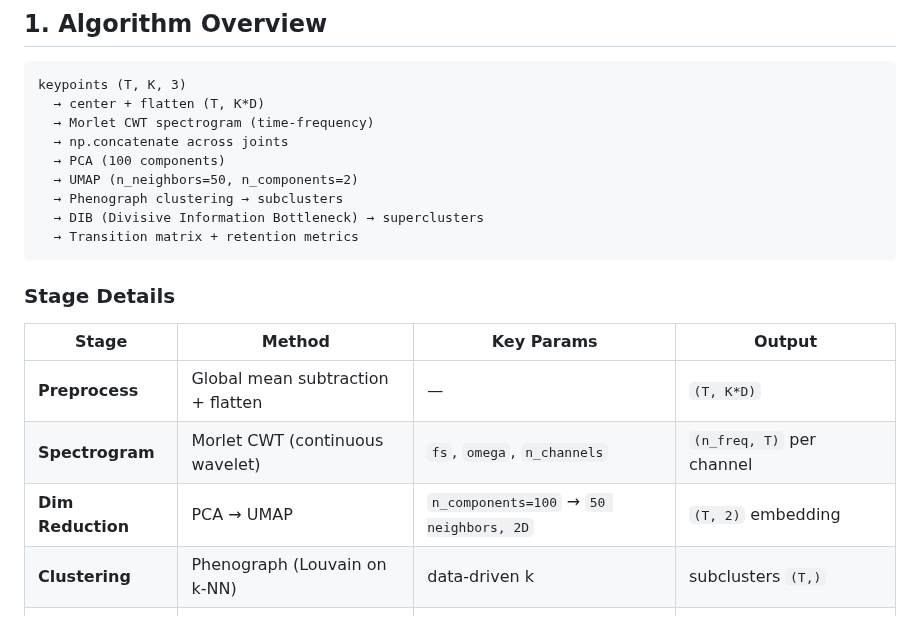
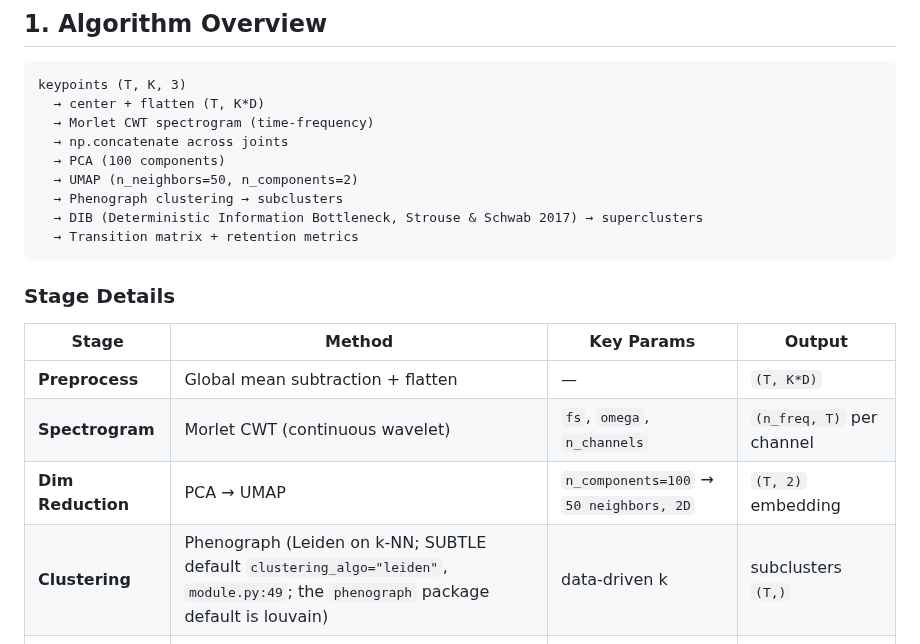
Before and after one commit to kafkapple/behavior-lab, a Markdown page: docs/subtle_pipeline_reference.md, the part around the change. GitHub-like rendering.

Commit message:
docs(subtle): pipeline reference DIB expansion (Deterministic IB, Strouse & Schwab 2017) and Phenograph algorithm (Leiden = SUBTLE default, module.py:49)
Co-Authored-By: Claude Sonnet 5.5 <noreply@anthropic.com>
Claude-Session: https://claude.ai/code/session_01D9vSrmQea6Uv2J6zYVthzb

````diff
--- a/docs/subtle_pipeline_reference.md
+++ b/docs/subtle_pipeline_reference.md
@@ -14,7 +14,7 @@ keypoints (T, K, 3)
   → PCA (100 components)
   → UMAP (n_neighbors=50, n_components=2)
   → Phenograph clustering → subclusters
-  → DIB (Divisive Information Bottleneck) → superclusters
+  → DIB (Deterministic Information Bottleneck, Strouse & Schwab 2017) → superclusters
   → Transition matrix + retention metrics
 ```
 
@@ -25,7 +25,7 @@ keypoints (T, K, 3)
 | **Preprocess** | Global mean subtraction + flatten | — | `(T, K*D)` |
 | **Spectrogram** | Morlet CWT (continuous wavelet) | `fs`, `omega`, `n_channels` | `(n_freq, T)` per channel |
 | **Dim Reduction** | PCA → UMAP | `n_components=100` → `50 neighbors, 2D` | `(T, 2)` embedding |
-| **Clustering** | Phenograph (Louvain on k-NN) | data-driven k | subclusters `(T,)` |
+| **Clustering** | Phenograph (Leiden on k-NN; SUBTLE default `clustering_algo="leiden"`, `module.py:49`; the `phenograph` package default is louvain) | data-driven k | subclusters `(T,)` |
 | **Hierarchy** | DIB (info bottleneck) | — | superclusters `(T,)` |
 | **Metrics** | Transition probability, retention | — | `(C, C)` matrix, `(C,)` retention |
 
````
